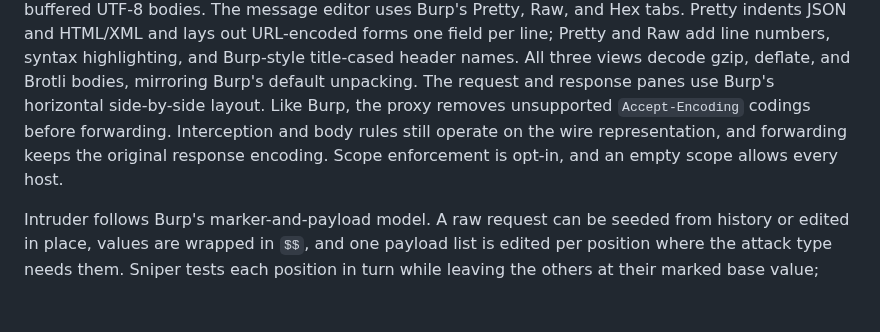
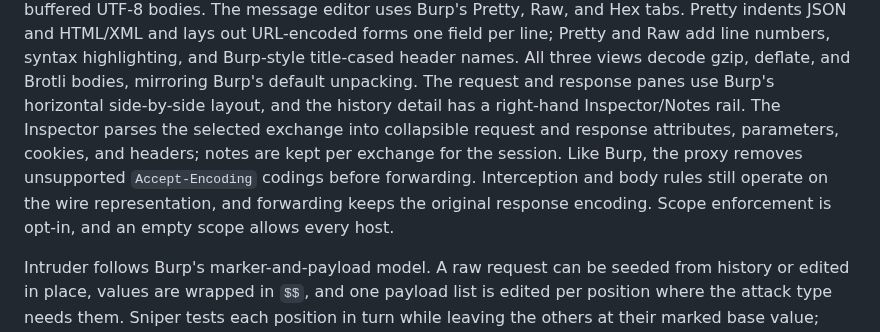
Before and after one commit to andyintheshell/perseid, a Markdown page: docs/burp-parity.md, the part around the change. Rendered like a GitHub page; blank space fills up the shorter version.

```diff
--- a/docs/burp-parity.md
+++ b/docs/burp-parity.md
@@ -92,10 +92,13 @@ indents JSON and HTML/XML and lays out URL-encoded forms one field per line;
 Pretty and Raw add line numbers, syntax highlighting, and Burp-style title-cased
 header names. All three views decode gzip, deflate, and Brotli bodies, mirroring
 Burp's default unpacking. The request and response panes use Burp's horizontal
-side-by-side layout. Like Burp, the proxy removes unsupported `Accept-Encoding`
-codings before forwarding. Interception and body rules still operate on the wire
-representation, and forwarding keeps the original response encoding. Scope
-enforcement is opt-in, and an empty scope allows every host.
+side-by-side layout, and the history detail has a right-hand Inspector/Notes
+rail. The Inspector parses the selected exchange into collapsible request and
+response attributes, parameters, cookies, and headers; notes are kept per
+exchange for the session. Like Burp, the proxy removes unsupported
+`Accept-Encoding` codings before forwarding. Interception and body rules still
+operate on the wire representation, and forwarding keeps the original response
+encoding. Scope enforcement is opt-in, and an empty scope allows every host.
 
 Intruder follows Burp's marker-and-payload model. A raw request can be seeded
 from history or edited in place, values are wrapped in `$$`, and one payload
```
Also changed, not shown: docs/screenshots.md (+4 -1 lines), docs/workbench.md (+14 -0 lines), docs/images/perseid-main.png, 5 other files.
